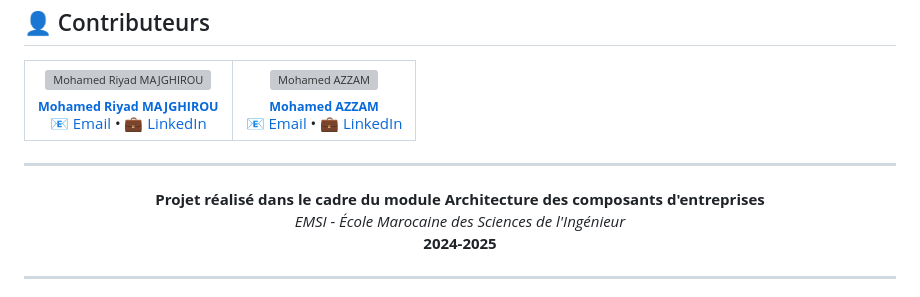
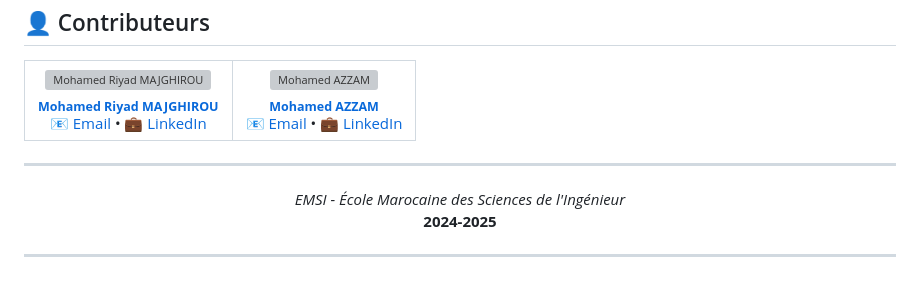
Before and after one commit to riyad4589/SecureAuth, a Markdown page: README.md, the part around the change printed below. Rendered like a GitHub page; grey boxes are pictures that could not be loaded.

```diff
--- a/README.md
+++ b/README.md
@@ -483,7 +483,6 @@ SecureAuth/
 ---
 
 <p align="center">
-  <strong>Projet réalisé dans le cadre du module Architecture des composants d'entreprises</strong><br/>
   <em>EMSI - École Marocaine des Sciences de l'Ingénieur</em><br/>
   <strong>2024-2025</strong>
 </p>
```
Also changed, not shown: other parts of README.md (+0 -5 lines).
